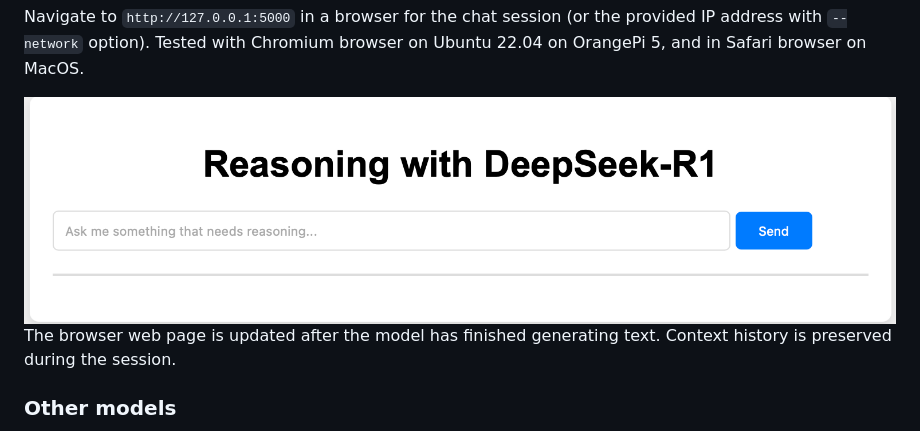
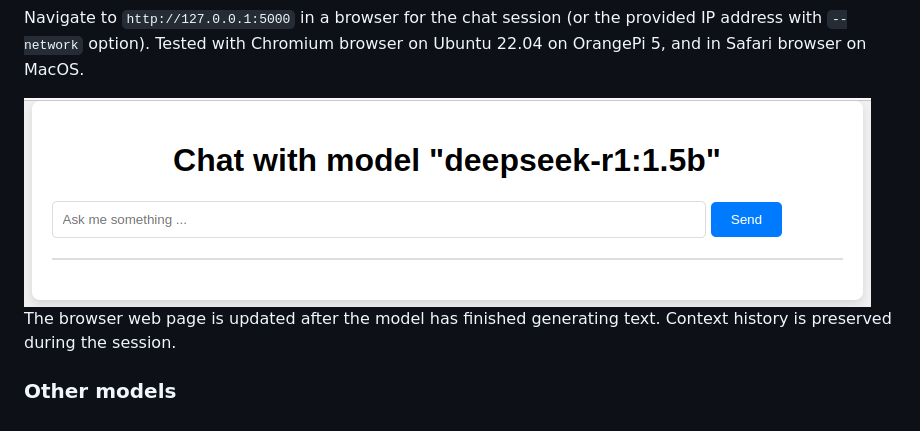
Before and after one commit to guynich/deepseek_opi5plus, a Markdown page: README.md, the part around the change. Rendered like a GitHub page; pictures changed too: images/chat_browser.png.

Commit message:
Update README images
Adds latest web browser views.  nit: Refactor trailing whitespace in README files.

```diff
--- a/README.md
+++ b/README.md
@@ -412,7 +412,7 @@ Navigate to `http://127.0.0.1:5000` in a browser for the chat session (or the
 provided IP address with `--network` option).  Tested with Chromium browser on
 Ubuntu 22.04 on OrangePi 5, and in Safari browser on MacOS.
 
-<img src="/images/chat_browser.png" alt="Web browser interface"/>
+<img src="./images/chat_browser.png" alt="Web browser interface"/>
 
 The browser web page is updated after the model has finished generating text.
 Context history is preserved during the session.
```
Also changed, not shown: README_MAC.md (line endings or trailing spaces), chat/README.md (line endings or trailing spaces), images/chat_browser_example.png.
